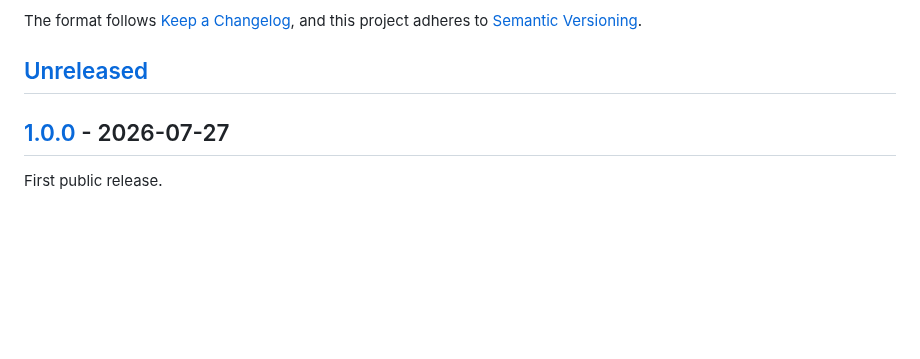
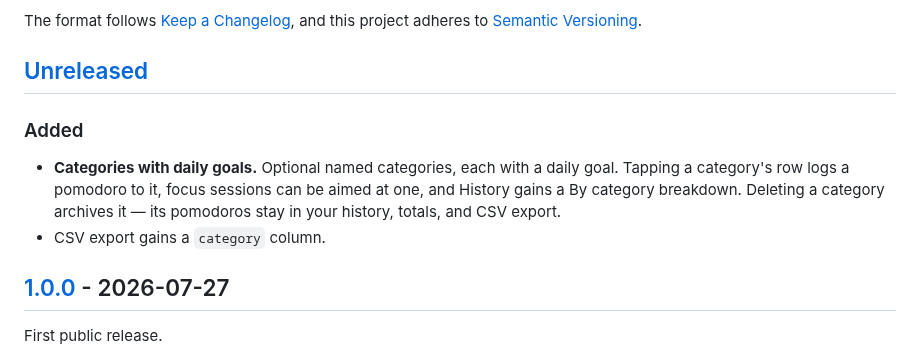
Before and after one commit to markgustetic/pomodoro-count, a Markdown page: CHANGELOG.md, the part around the change. Drawn GitHub-style; blank space fills up the shorter version.

```diff
--- a/CHANGELOG.md
+++ b/CHANGELOG.md
@@ -6,6 +6,14 @@ The format follows [Keep a Changelog](https://keepachangelog.com/en/1.1.0/),
 and this project adheres to [Semantic Versioning](https://semver.org/spec/v2.0.0.html).
 
 ## [Unreleased]
+
+### Added
+
+- **Categories with daily goals.** Optional named categories, each with a daily
+  goal. Tapping a category's row logs a pomodoro to it, focus sessions can be
+  aimed at one, and History gains a By category breakdown. Deleting a category
+  archives it — its pomodoros stay in your history, totals, and CSV export.
+- CSV export gains a `category` column.
 
 ## [1.0.0] - 2026-07-27
 
```
Also changed, not shown: README.md (+6 -0 lines), docs/panel-classic.png, 2 other files.
